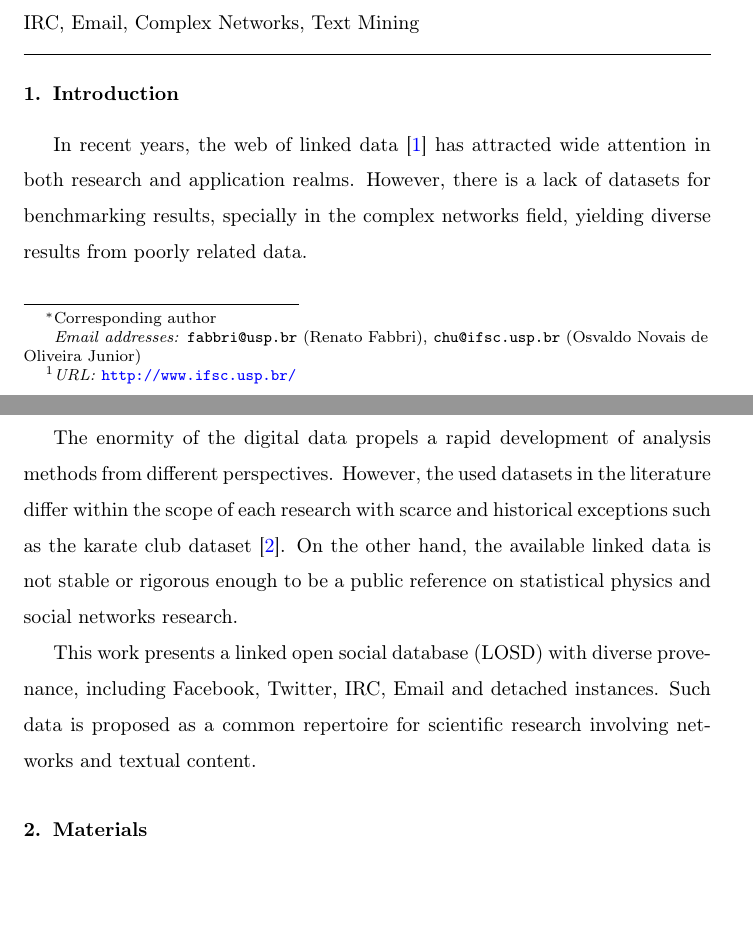
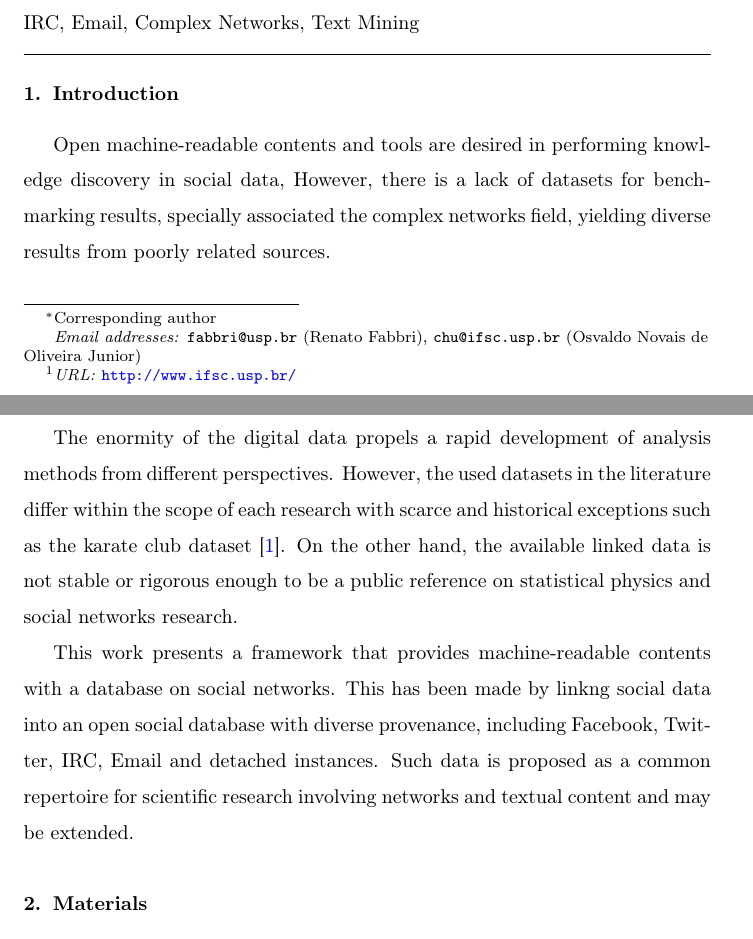
Before and after one commit to ttm/linkedOpenSocialData, a LaTeX paper (paper.tex): two parts of pages 1 and 2 of 13, joined at a grey line, cut so that both start at the same text, the shorter picture padded with empty space. Compiled offline with pdfLaTeX.

Commit message:
add of directions from chu

```diff
--- a/paper.tex
+++ b/paper.tex
@@ -102,11 +102,16 @@ Complex Networks, Text Mining
 \end{frontmatter}
 
 \section{Introduction}
-In recent years, the web of linked data~\cite{lee1} has attracted wide attention in
-both research and application realms.
+
+
+% In recent years, the web of linked data~\cite{lee1} has attracted wide attention in
+% both research and application realms.
+Open machine-readable contents and tools are desired
+in performing knowledge discovery in social data,
+% there is a lack of datasets for benchmarking results,
 However, there is a lack of datasets for benchmarking results,
-specially in the complex networks field, yielding diverse results from
-poorly related data.
+specially associated the complex networks field,
+yielding diverse results from poorly related sources.
 
 The enormity of the digital data propels a rapid development of analysis methods
 from different perspectives.
@@ -117,11 +122,13 @@ On the other hand, the available linked data is not
 stable or rigorous enough to be
 a public reference on statistical physics and social networks research.
 
-This work presents a linked open social database (LOSD) with diverse
+This work presents a framework that provides machine-readable contents with a
+database on social networks.
+This has been made by linkng social data into an open social database with diverse
 provenance, including Facebook, Twitter, IRC, Email and detached
 instances.
 Such data is proposed as a common repertoire for scientific
-research involving networks and textual content.
+research involving networks and textual content and may be extended.
 
 % \subsection{Benchmarking in the analysis of complexity}
 
```
Also changed, not shown: paper.pdf.
